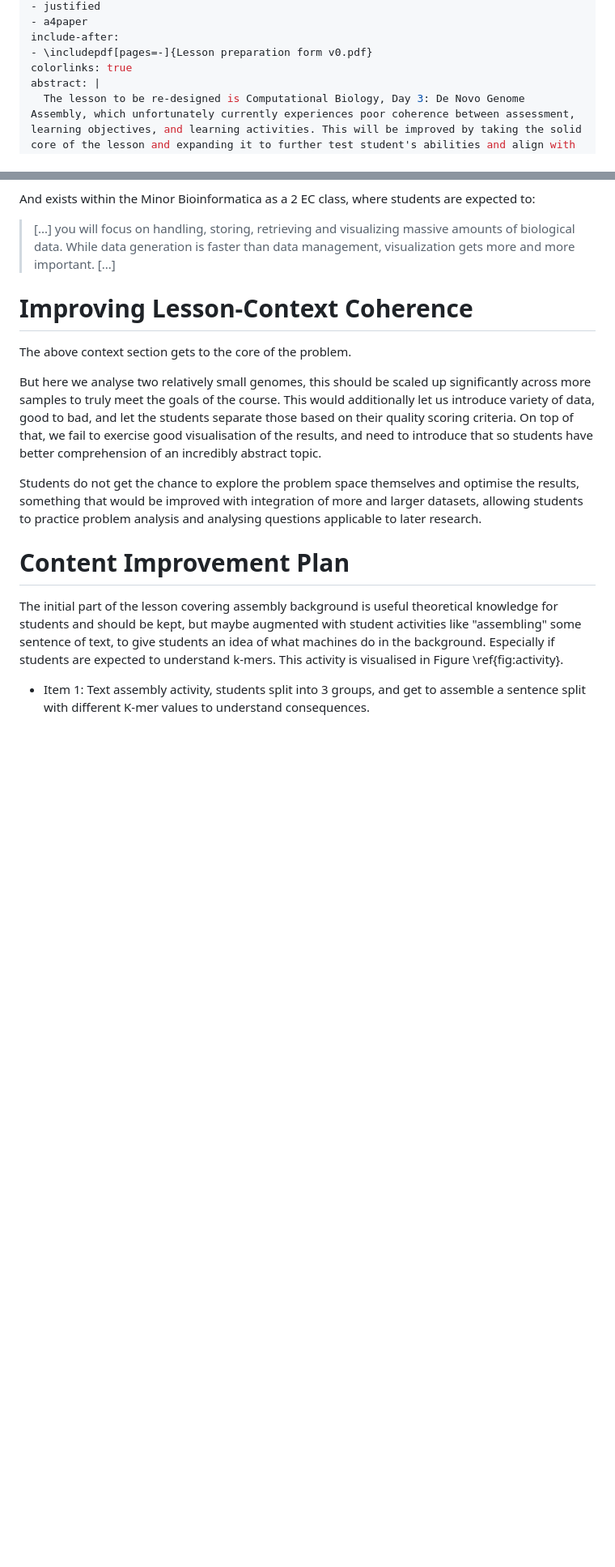
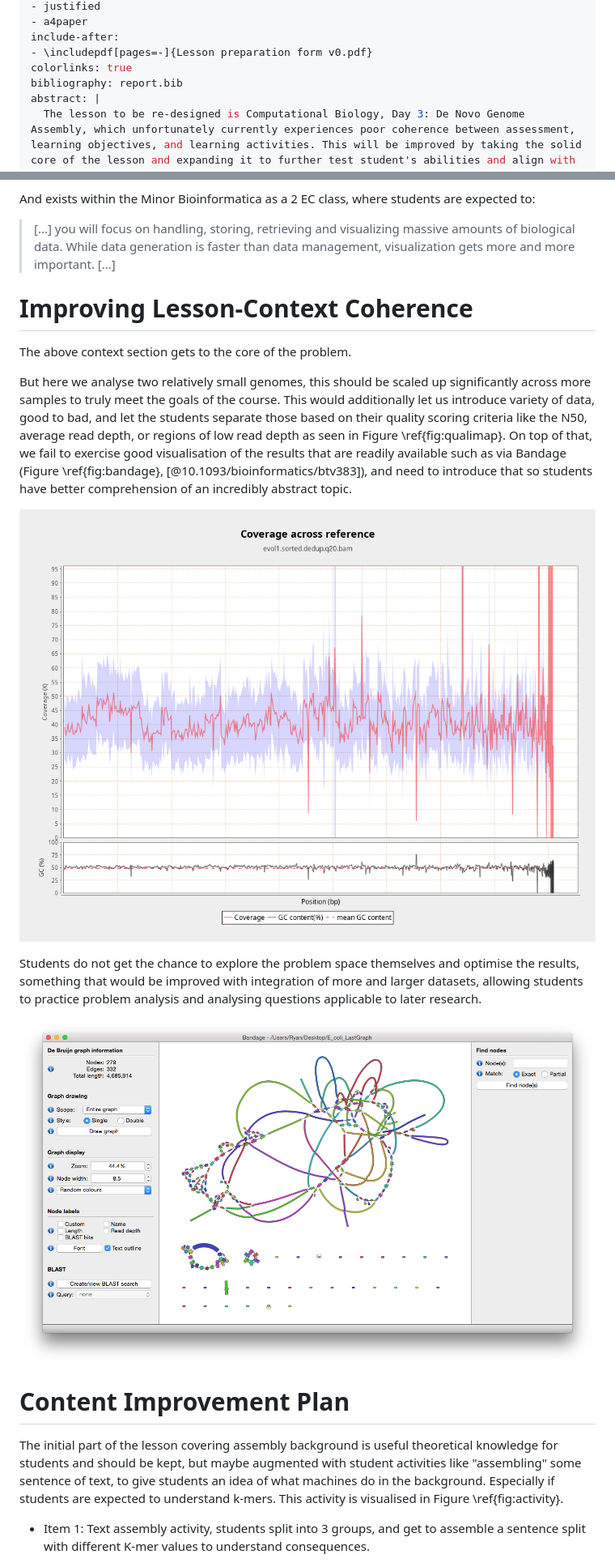
Before and after one commit to hexylena/bdb, a Markdown page: 7/report.md, 2 parts joined by grey strips. Shown at 81% size. GitHub-like rendering; pictures changed too: 7/bandage_gui.png (added), 7/coverage.png (added); blank space fills up the shorter version.

Commit message:
finish 7

```diff
--- a/7/report.md
+++ b/7/report.md
@@ -11,6 +11,7 @@ classoption:
 include-after:
 - \includepdf[pages=-]{Lesson preparation form v0.pdf}
 colorlinks: true
+bibliography: report.bib
 abstract: |
   The lesson to be re-designed is Computational Biology, Day 3: De Novo Genome Assembly, which unfortunately currently experiences poor coherence between assessment, learning objectives, and learning activities. This will be improved by taking the solid core of the lesson and expanding it to further test student's abilities and align with overall course and program goals.
 ---
@@ -64,15 +65,19 @@ The above context section gets to the core of the problem.
 But here we analyse two relatively small genomes, this should be scaled up
 significantly across more samples to truly meet the goals of the course.
 This would additionally let us introduce variety of data, good to bad, and
-let the students separate those based on their quality scoring criteria.
-On top of that, we fail to exercise good visualisation of the results, and need
+let the students separate those based on their quality scoring criteria like the N50, average read depth, or regions of low read depth as seen in Figure \ref{fig:qualimap}.
+On top of that, we fail to exercise good visualisation of the results that are readily available such as via Bandage (Figure \ref{fig:bandage}, [@10.1093/bioinformatics/btv383]), and need
 to introduce that so students have better comprehension of an incredibly
 abstract topic.
+
+![A graph from the tool qualimap, showing average coverage across the reference, areas of low coverage may be suspicious and require investigation, or reassembly, or resequencing.\label{fig:qualimap}](./coverage.png)
 
 Students do not get the chance to explore the problem space themselves and
 optimise the results, something that would be improved with integration of more
 and larger datasets, allowing students to practice problem analysis and
 analysing questions applicable to later research.
+
+![A genome graph extracted from the assembly process and visualised with Bandage, showing relatively poor assembly and lots of repeats and ambiguous sequences.\label{fig:bandage}](./bandage_gui.png)
 
 # Content Improvement Plan
 
```
Also changed, not shown: other parts of 7/report.md (+2 -2 lines), 10 other files.
